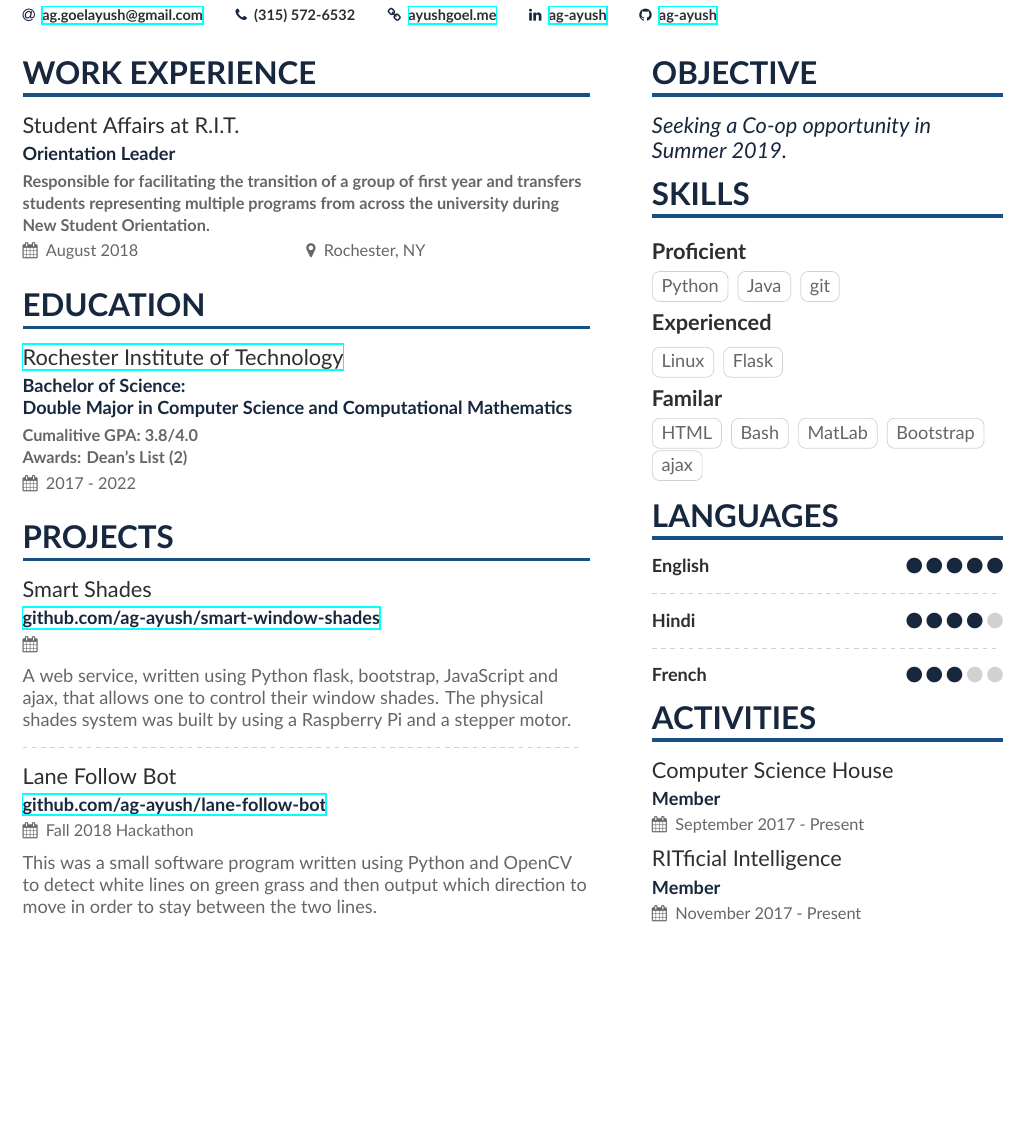
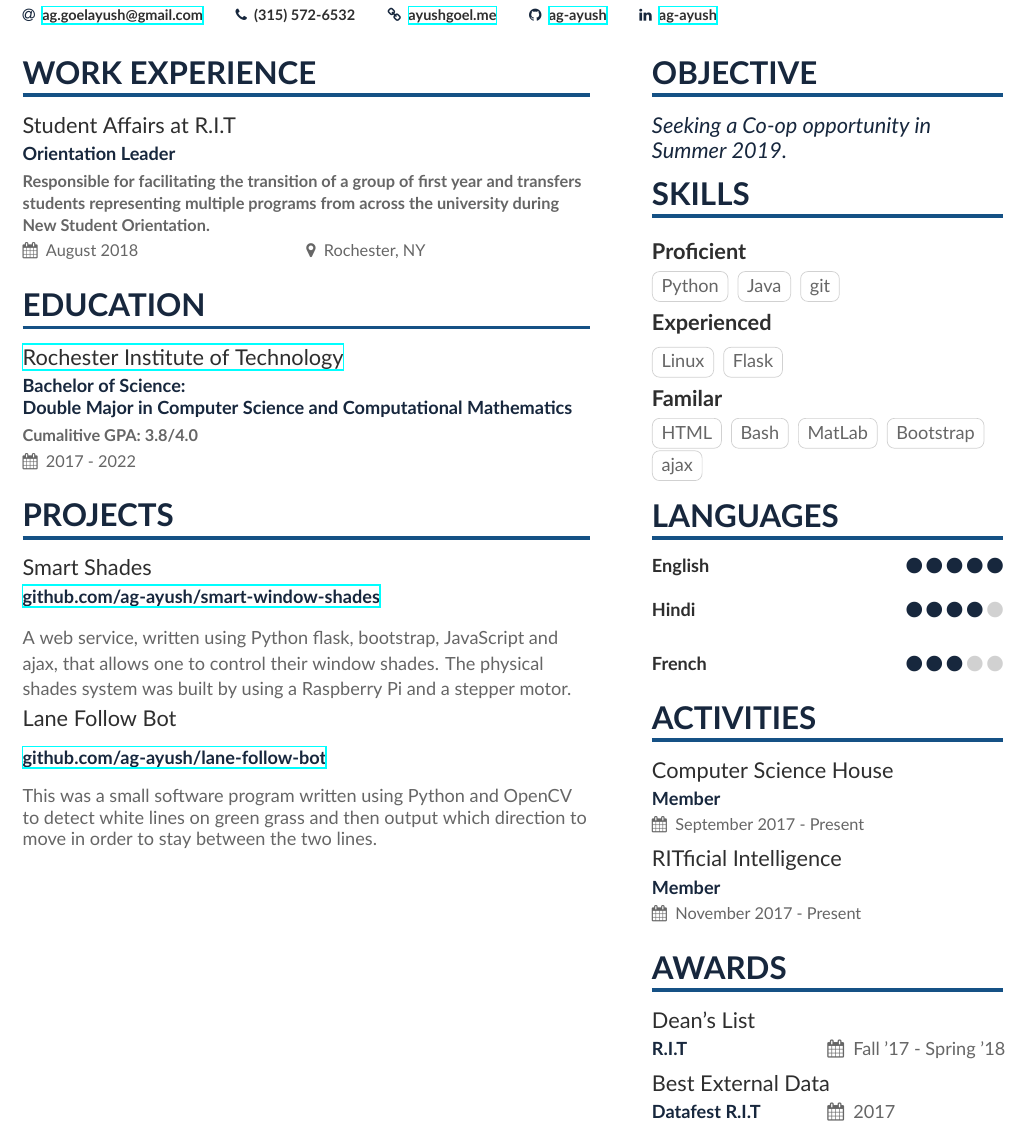
Before and after one commit to ag-ayush/resume, a LaTeX CV (resume.tex, which reads altacv.cls, resume-sidebar.tex): part of the page, cut so that both start at the same text, the shorter picture padded with empty space. Compiled offline with XeLaTeX.

Commit message:
updating style

```diff
--- a/altacv.cls
+++ b/altacv.cls
@@ -134,7 +134,7 @@
   \smallskip
   \textbf{\color{accent}#2}\par
   \smallskip
-  {\small\makebox[0.5\linewidth][l]{\faCalendar \hspace{0.5em}#3}%
+  {\ifstrequal{#3}{}{}{\small\makebox[0.5\linewidth][l]{\faCalendar \hspace{0.5em}#3}}%
   \ifstrequal{#4}{}{}{\makebox[0.5\linewidth][l]{\faMapMarker\hspace{0.5em}#4}}\par}
   \medskip
 }
@@ -233,6 +233,15 @@
   \medskip
 }
 
+\newcommand{\cvachievementnew}[3]{%
+  {\large\color{emphasis}#1\par}
+  \smallskip
+  \makebox[0.5\linewidth][l]{\textbf{\color{accent}#2}}%
+  {\makebox[0.5\linewidth][l]{\faCalendar\hspace{0.5em}#3}}\par
+  % \textbf{\color{accent}#2 {\makebox[0.5\linewidth][l]{\faCalendar\hspace{0.5em}#3}}}\par
+  \medskip
+}
+
 \newenvironment{cvcolumn}[1]{\begin{minipage}[t]{#1}\raggedright}{\end{minipage}}
 
 \RequirePackage[backend=biber,style=authoryear,sorting=ydnt]{biblatex}
--- a/resume-sidebar.tex
+++ b/resume-sidebar.tex
@@ -41,3 +35,7 @@ Seeking a Co-op opportunity in Summer 2019.
 \cvsection{Activities}
   \cvevent{Computer Science House}{Member}{September 2017 - Present}{}
   \cvevent{RITficial Intelligence}{Member}{November 2017 - Present}{}
+
+\cvsection{Awards}
+  \cvachievementnew{Dean's List}{R.I.T}{Fall '17 - Spring '18}
+  \cvachievementnew{Best External Data}{Datafest R.I.T}{2017}
--- a/resume.tex
+++ b/resume.tex
@@ -69,18 +65,15 @@
 \renewcommand{\ratingmarker}{\faCircle}
 
 %% sample.bib contains your publications
-\addbibresource{sample.bib}
+% \addbibresource{sample.bib}
 
 \begin{document}
 \name{AYUSH GOEL}
 \tagline{Software Engineer}
 % \photo{2.8cm}{profile-square}
 \personalinfo{%
-  % Not all of these are required!
   % You can add your own with \printinfo{symbol}{detail}
   \email{\href{mailto:ag.goelayush@gmail.com}{ag.goelayush@gmail.com}}
   \phone{(315) 572-6532}
-  % \mailaddress{Address, Street, 00000 County}
-  % \location{Location, COUNTRY}
   \homepage{\href{http://ayushgoel.me}{ayushgoel.me}}
   % \twitter{@twitterhandle}
@@ -100,23 +93,18 @@
 %% not need to align the top of the contents to any
 %% \cvsection title in the "main" bar.
 \cvsection[resume-sidebar]{Work Experience}
-
-\cveventnew{Student Affairs at R.I.T.}{Orientation Leader}{Responsible for facilitating the transition of a group of first year and transfers students representing multiple programs from across the university during New Student Orientation.}{August 2018}{Rochester, NY}
-
+  \cveventnew{Student Affairs at R.I.T}{Orientation Leader}{Responsible for facilitating the transition of a group of first year and transfers students representing multiple programs from across the university during New Student Orientation.}{August 2018}{Rochester, NY}
   % \divider
 
 \cvsection{Education}
-\cveventnew{\href{https://www.rit.edu}{Rochester Institute of Technology}}{Bachelor of Science: \newline Double Major in Computer Science and Computational Mathematics}{\textbf{Cumalitive GPA:} 3.8/4.0 \newline \textbf{Awards:} Dean's List (2)}{2017 - 2022}{}
+  \cveventnew{\href{https://www.rit.edu}{Rochester Institute of Technology}}{Bachelor of Science: \newline Double Major in Computer Science and Computational Mathematics}{\textbf{Cumalitive GPA:} 3.8/4.0}{2017 - 2022}{}
 
 \cvsection{Projects}
-
   \cvevent{Smart Shades}{\href{https://www.github.com/ag-ayush/smart-window-shades}{github.com/ag-ayush/smart-window-shades}}{}{}
   A web service, written using Python flask, bootstrap, JavaScript and ajax, that allows one to control their window shades.
   The physical shades system was built by using a Raspberry Pi and a stepper motor.
-
-\divider
-
-\cvevent{Lane Follow Bot}{\href{https://www.github.com/ag-ayush/lane-follow-bot}{github.com/ag-ayush/lane-follow-bot}}{Fall 2018 Hackathon}{}
+  \smallskip\divider
+  \cvevent{Lane Follow Bot}{\href{https://www.github.com/ag-ayush/lane-follow-bot}{github.com/ag-ayush/lane-follow-bot}}{}{}
   This was a small software program written using Python and OpenCV to detect white lines on green grass and then output which direction to move in order to stay between the two lines.
 
 \medskip
```
Also changed, not shown: resume.pdf, resume-sidebar.tex (10 more changed lines), resume.tex (10 more changed lines). Lines whose indentation alone changed are shown as unchanged.
